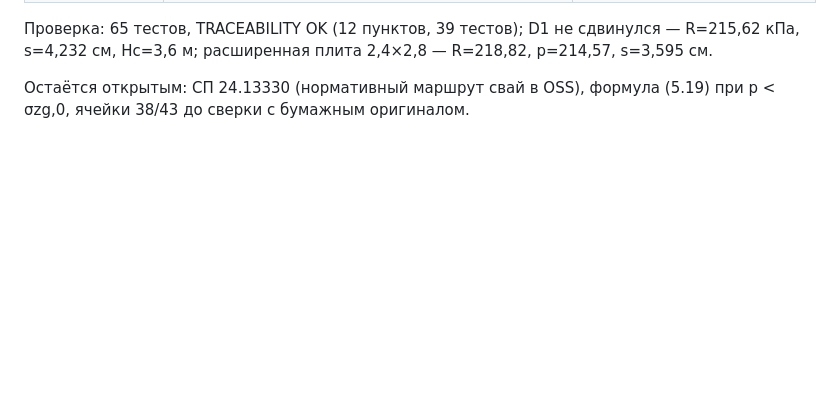
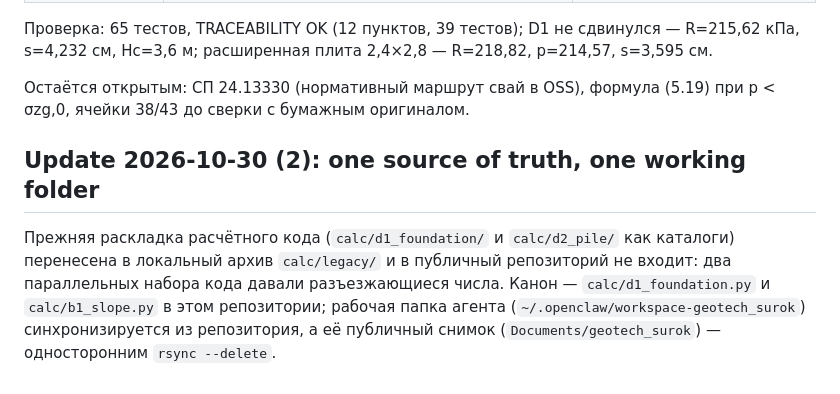
Before and after one commit to sasha-sazonova/geotech-surok, a Markdown page: docs/status.md, the part around the change. Drawn GitHub-style; blank space fills up the shorter version.

Commit message:
docs: single source of truth — legacy calc layout archived out of the repo

```diff
--- a/docs/status.md
+++ b/docs/status.md
@@ -84,3 +84,12 @@ s=4,232 см, Hc=3,6 м; расширенная плита 2,4×2,8 — R=218,82
 
 Остаётся открытым: СП 24.13330 (нормативный маршрут свай в OSS), формула (5.19) при p < σzg,0,
 ячейки 38/43 до сверки с бумажным оригиналом.
+
+## Update 2026-10-30 (2): one source of truth, one working folder
+
+Прежняя раскладка расчётного кода (`calc/d1_foundation/` и `calc/d2_pile/` как каталоги)
+перенесена в локальный архив `calc/legacy/` и в публичный репозиторий не входит: два
+параллельных набора кода давали разъезжающиеся числа. Канон — `calc/d1_foundation.py`
+и `calc/b1_slope.py` в этом репозитории; рабочая папка агента
+(`~/.openclaw/workspace-geotech_surok`) синхронизируется из репозитория, а её публичный
+снимок (`Documents/geotech_surok`) — односторонним `rsync --delete`.
```
